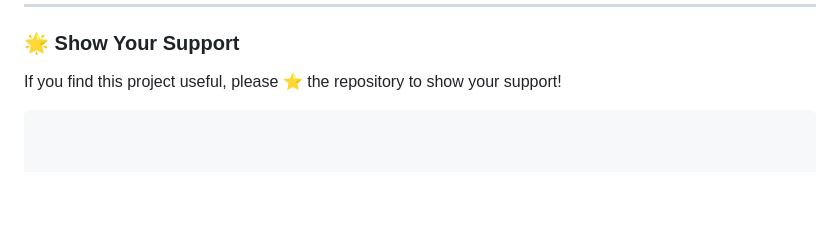
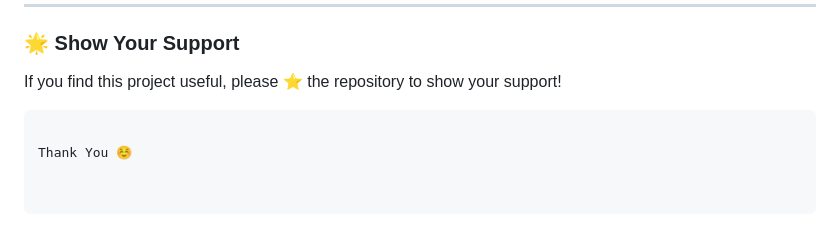
Before and after one commit to Suraj-Pathade/InternVision.Tech, a Markdown page: README.md, the part around the change. Rendered like a GitHub page; blank space fills up the shorter version.

Commit message:
Update README.md
2025  first commit

````diff
--- a/README.md
+++ b/README.md
@@ -126,3 +126,5 @@ This project is licensed under the MIT License. See the [LICENSE](LICENSE) file
 ### 🌟 Show Your Support
 If you find this project useful, please ⭐ the repository to show your support!
 ```
+
+Thank You ☺️
````
